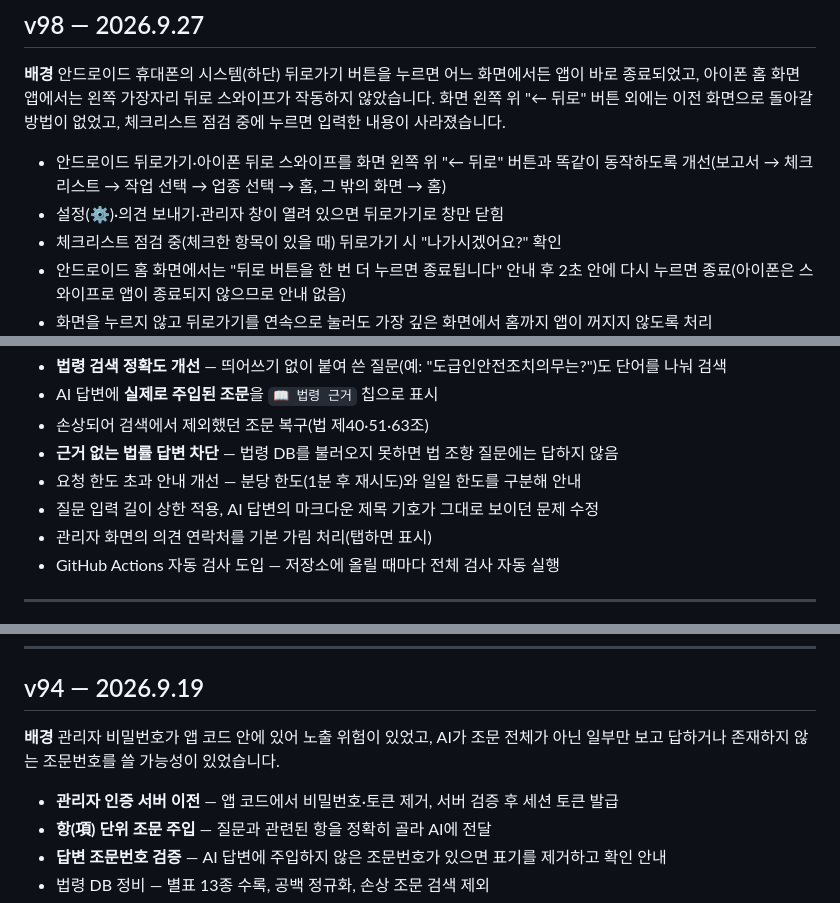
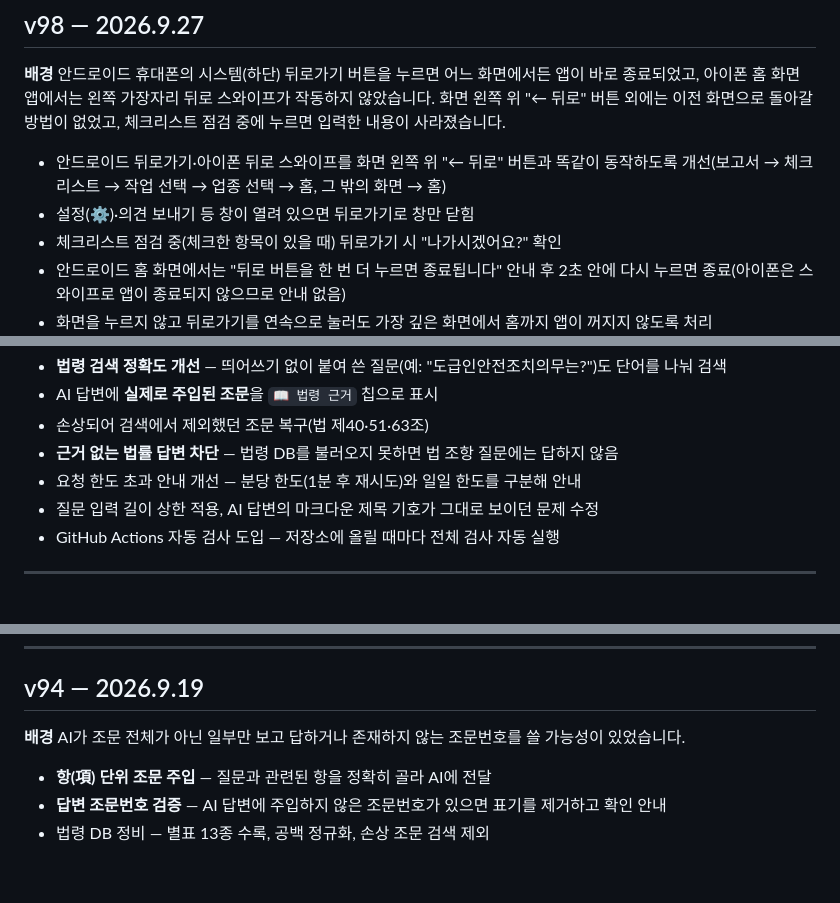
Before and after one commit to yeonskimm/safety, a Markdown page: CHANGELOG.md, 3 parts joined by grey strips. Rendered like a GitHub page; blank space fills up the shorter version.

```diff
--- a/CHANGELOG.md
+++ b/CHANGELOG.md
@@ -21,7 +21,7 @@
 **배경** 안드로이드 휴대폰의 시스템(하단) 뒤로가기 버튼을 누르면 어느 화면에서든 앱이 바로 종료되었고, 아이폰 홈 화면 앱에서는 왼쪽 가장자리 뒤로 스와이프가 작동하지 않았습니다. 화면 왼쪽 위 "← 뒤로" 버튼 외에는 이전 화면으로 돌아갈 방법이 없었고, 체크리스트 점검 중에 누르면 입력한 내용이 사라졌습니다.
 
 - 안드로이드 뒤로가기·아이폰 뒤로 스와이프를 화면 왼쪽 위 "← 뒤로" 버튼과 똑같이 동작하도록 개선(보고서 → 체크리스트 → 작업 선택 → 업종 선택 → 홈, 그 밖의 화면 → 홈)
-- 설정(⚙️)·의견 보내기·관리자 창이 열려 있으면 뒤로가기로 창만 닫힘
+- 설정(⚙️)·의견 보내기 등 창이 열려 있으면 뒤로가기로 창만 닫힘
 - 체크리스트 점검 중(체크한 항목이 있을 때) 뒤로가기 시 "나가시겠어요?" 확인
 - 안드로이드 홈 화면에서는 "뒤로 버튼을 한 번 더 누르면 종료됩니다" 안내 후 2초 안에 다시 누르면 종료(아이폰은 스와이프로 앱이 종료되지 않으므로 안내 없음)
 - 화면을 누르지 않고 뒤로가기를 연속으로 눌러도 가장 깊은 화면에서 홈까지 앱이 꺼지지 않도록 처리
@@ -65,7 +65,6 @@
 - **근거 없는 법률 답변 차단** — 법령 DB를 불러오지 못하면 법 조항 질문에는 답하지 않음
 - 요청 한도 초과 안내 개선 — 분당 한도(1분 후 재시도)와 일일 한도를 구분해 안내
 - 질문 입력 길이 상한 적용, AI 답변의 마크다운 제목 기호가 그대로 보이던 문제 수정
-- 관리자 화면의 의견 연락처를 기본 가림 처리(탭하면 표시)
 - GitHub Actions 자동 검사 도입 — 저장소에 올릴 때마다 전체 검사 자동 실행
 
 ---
@@ -82,9 +81,8 @@
 
 ## v94 — 2026.9.19
 
-**배경** 관리자 비밀번호가 앱 코드 안에 있어 노출 위험이 있었고, AI가 조문 전체가 아닌 일부만 보고 답하거나 존재하지 않는 조문번호를 쓸 가능성이 있었습니다.
+**배경** AI가 조문 전체가 아닌 일부만 보고 답하거나 존재하지 않는 조문번호를 쓸 가능성이 있었습니다.
 
-- **관리자 인증 서버 이전** — 앱 코드에서 비밀번호·토큰 제거, 서버 검증 후 세션 토큰 발급
 - **항(項) 단위 조문 주입** — 질문과 관련된 항을 정확히 골라 AI에 전달
 - **답변 조문번호 검증** — AI 답변에 주입하지 않은 조문번호가 있으면 표기를 제거하고 확인 안내
 - 법령 DB 정비 — 별표 13종 수록, 공백 정규화, 손상 조문 검색 제외
```
Also changed, not shown: README.md (+1 -1 lines).
